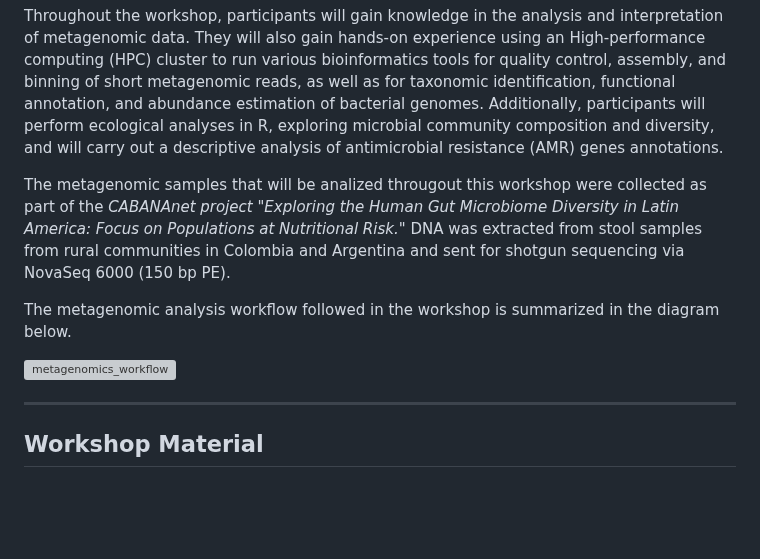
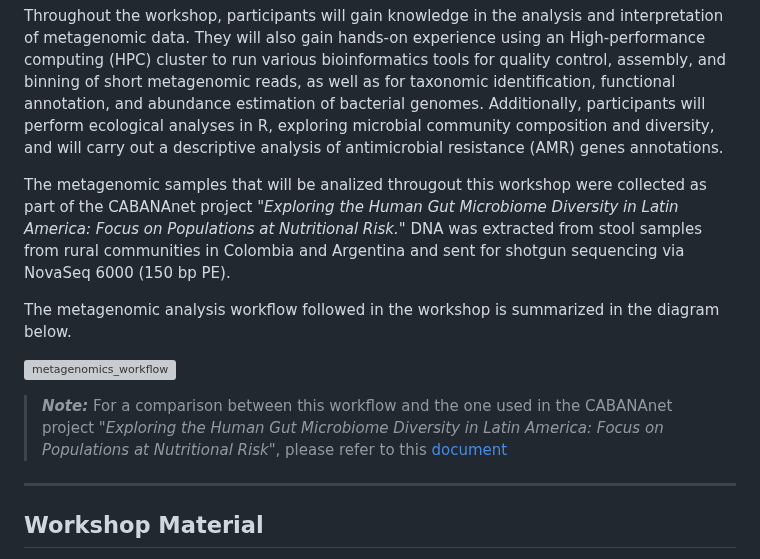
Before and after one commit to mariasotor/Cabana-Metagenomics-Workshop, a Markdown page: README.md, the part around the change. GitHub-like rendering; blank space fills up the shorter version; grey boxes are pictures that could not be loaded.

```diff
--- a/README.md
+++ b/README.md
@@ -4,12 +4,13 @@ This workshop focuses on the analysis of human gut metagenomic data. The workflo
 
 Throughout the workshop, participants will gain knowledge in the analysis and interpretation of metagenomic data. They will also gain hands-on experience using an High-performance computing (HPC) cluster to run various bioinformatics tools for quality control, assembly, and binning of short metagenomic reads, as well as for taxonomic identification, functional annotation, and abundance estimation of bacterial genomes. Additionally, participants will perform ecological analyses in R, exploring microbial community composition and diversity, and will carry out a descriptive analysis of antimicrobial resistance (AMR) genes annotations.
 
-The metagenomic samples that will be analized througout this workshop were collected as part of the *CABANAnet project "Exploring the Human Gut Microbiome Diversity in Latin America: Focus on Populations at Nutritional Risk."* DNA was extracted from stool samples from rural communities in Colombia and Argentina and sent for shotgun sequencing via NovaSeq 6000 (150 bp PE).
+The metagenomic samples that will be analized througout this workshop were collected as part of the CABANAnet project *"Exploring the Human Gut Microbiome Diversity in Latin America: Focus on Populations at Nutritional Risk."* DNA was extracted from stool samples from rural communities in Colombia and Argentina and sent for shotgun sequencing via NovaSeq 6000 (150 bp PE).
 
 The metagenomic analysis workflow followed in the workshop is summarized in the diagram below.
 
 ![metagenomics_workflow](https://github.com/user-attachments/assets/41754ef1-330b-4cf2-800d-307e64baa501)
 
+> **_Note:_** For a comparison between this workflow and the one used in the CABANAnet project *"Exploring the Human Gut Microbiome Diversity in Latin America: Focus on Populations at Nutritional Risk"*, please refer to this [document](https://github.com/mariasotor/Cabana-Metagenomics-Workshop/blob/main/course_materials/workflow_comparative_benchmarking.md)
 ---
 
 ## Workshop Material
```
